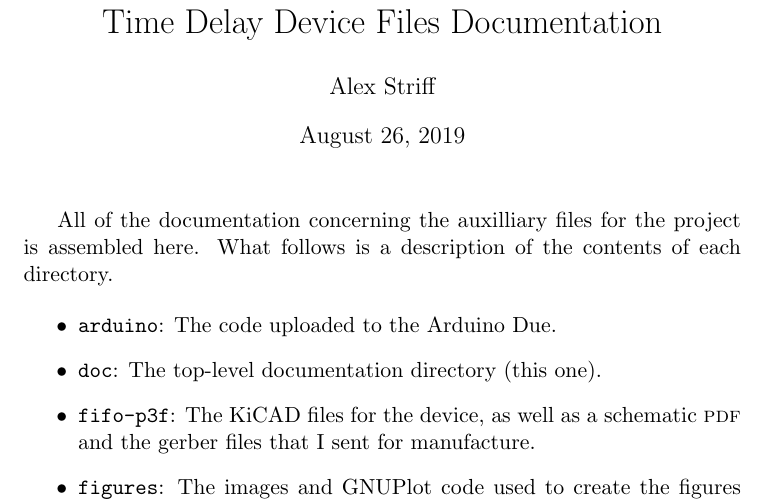
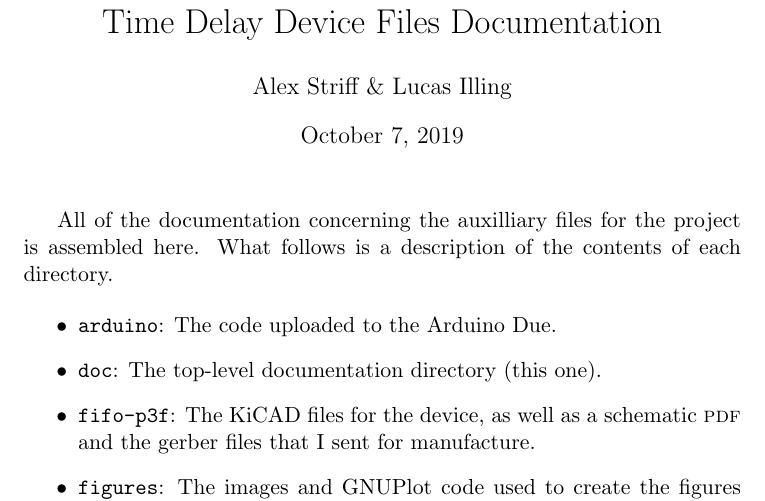
Before and after one commit to lucasilling/AJP_TimeDelay_Git, a LaTeX document (doc/header/header.tex): part of the page, cut so that both start at the same text. Compiled offline with pdfLaTeX.

Commit message:
Add files via upload

```diff
--- a/doc/header/header.tex
+++ b/doc/header/header.tex
@@ -5,8 +5,8 @@
 \documentclass[11pt,letterpaper]{article}
 
 \title{Time Delay Device Files Documentation}
-\author{Alex Striff}
-\date{August 26, 2019}
+\author{Alex Striff \& Lucas Illing}
+\date{October 7, 2019}
 
 \begin{document}
 \maketitle
```
Also changed, not shown: doc/doc-all.pdf, doc/header/header.pdf, 1 other file.
